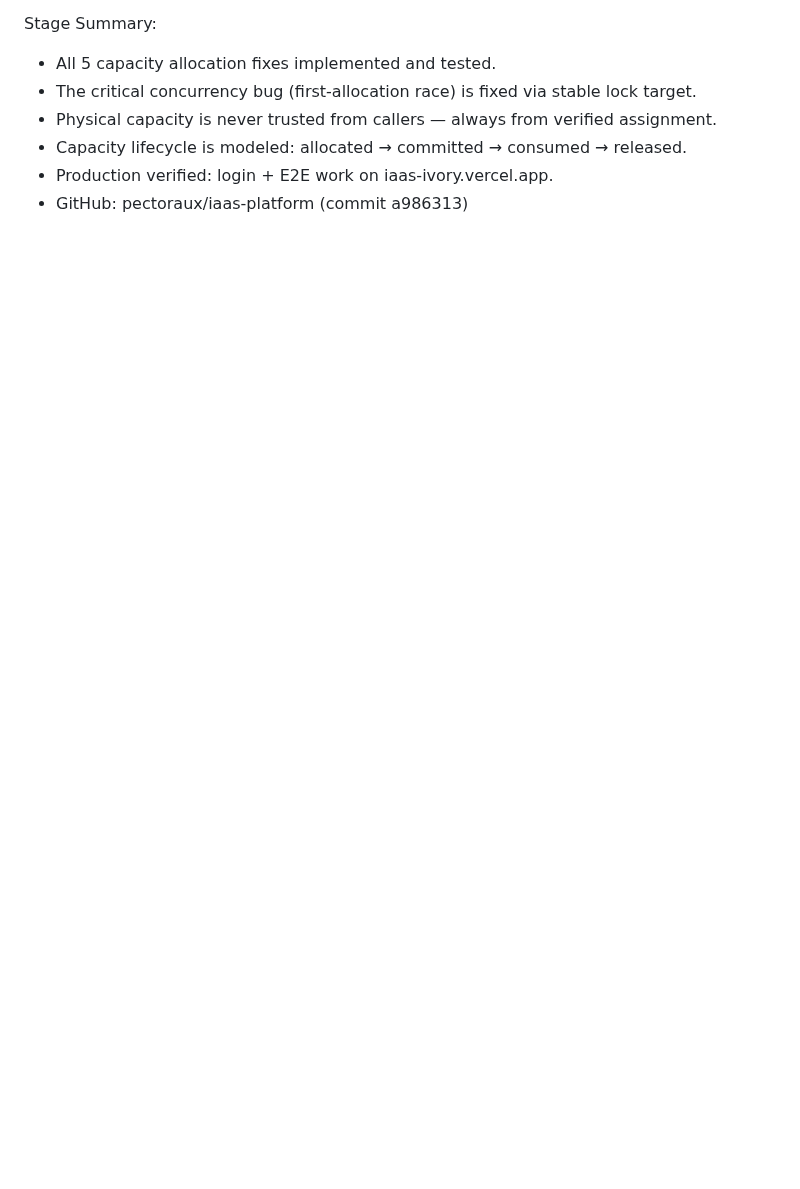
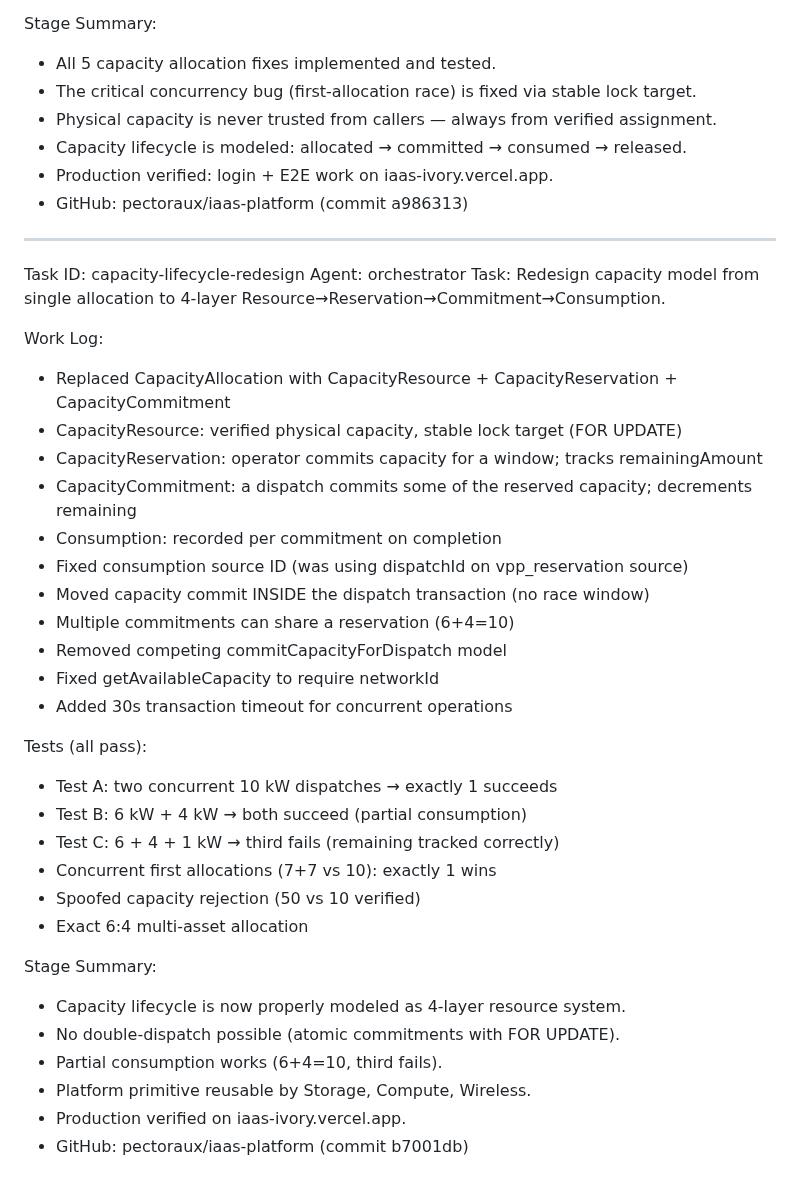
Before and after one commit to pectoraux/iaas-platform, a Markdown page: worklog.md, the part around the change. Rendered like a GitHub page; blank space fills up the shorter version.

Commit message:
45b0e1fa-0f73-452d-b8e4-c6749d971130

```diff
--- a/worklog.md
+++ b/worklog.md
@@ -333,3 +333,37 @@ Stage Summary:
 - Capacity lifecycle is modeled: allocated → committed → consumed → released.
 - Production verified: login + E2E work on iaas-ivory.vercel.app.
 - GitHub: pectoraux/iaas-platform (commit a986313)
+
+---
+Task ID: capacity-lifecycle-redesign
+Agent: orchestrator
+Task: Redesign capacity model from single allocation to 4-layer Resource→Reservation→Commitment→Consumption.
+
+Work Log:
+- Replaced CapacityAllocation with CapacityResource + CapacityReservation + CapacityCommitment
+- CapacityResource: verified physical capacity, stable lock target (FOR UPDATE)
+- CapacityReservation: operator commits capacity for a window; tracks remainingAmount
+- CapacityCommitment: a dispatch commits some of the reserved capacity; decrements remaining
+- Consumption: recorded per commitment on completion
+- Fixed consumption source ID (was using dispatchId on vpp_reservation source)
+- Moved capacity commit INSIDE the dispatch transaction (no race window)
+- Multiple commitments can share a reservation (6+4=10)
+- Removed competing commitCapacityForDispatch model
+- Fixed getAvailableCapacity to require networkId
+- Added 30s transaction timeout for concurrent operations
+
+Tests (all pass):
+- Test A: two concurrent 10 kW dispatches → exactly 1 succeeds
+- Test B: 6 kW + 4 kW → both succeed (partial consumption)
+- Test C: 6 + 4 + 1 kW → third fails (remaining tracked correctly)
+- Concurrent first allocations (7+7 vs 10): exactly 1 wins
+- Spoofed capacity rejection (50 vs 10 verified)
+- Exact 6:4 multi-asset allocation
+
+Stage Summary:
+- Capacity lifecycle is now properly modeled as 4-layer resource system.
+- No double-dispatch possible (atomic commitments with FOR UPDATE).
+- Partial consumption works (6+4=10, third fails).
+- Platform primitive reusable by Storage, Compute, Wireless.
+- Production verified on iaas-ivory.vercel.app.
+- GitHub: pectoraux/iaas-platform (commit b7001db)
```
